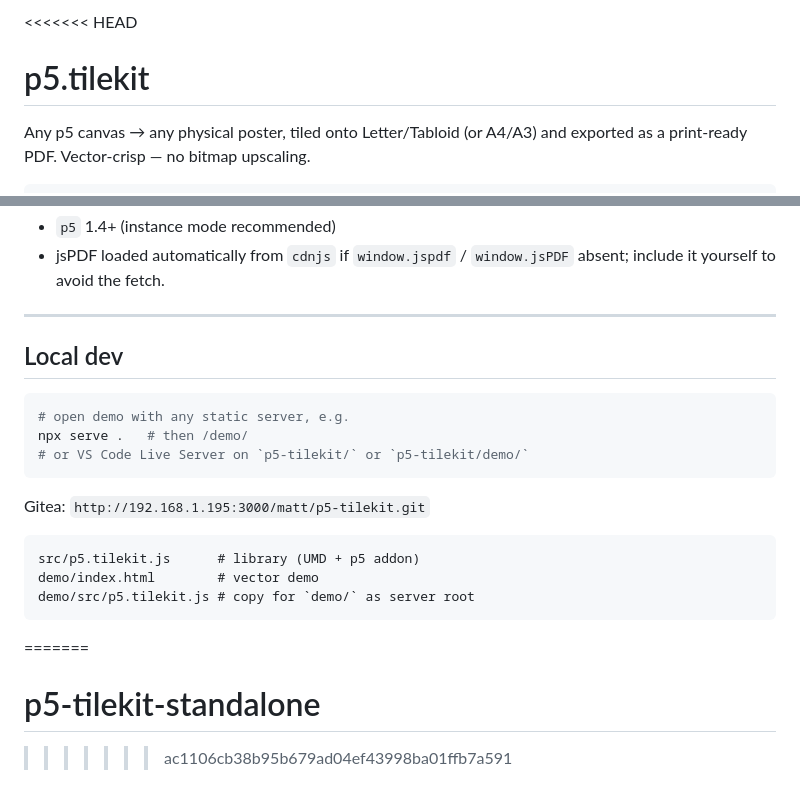
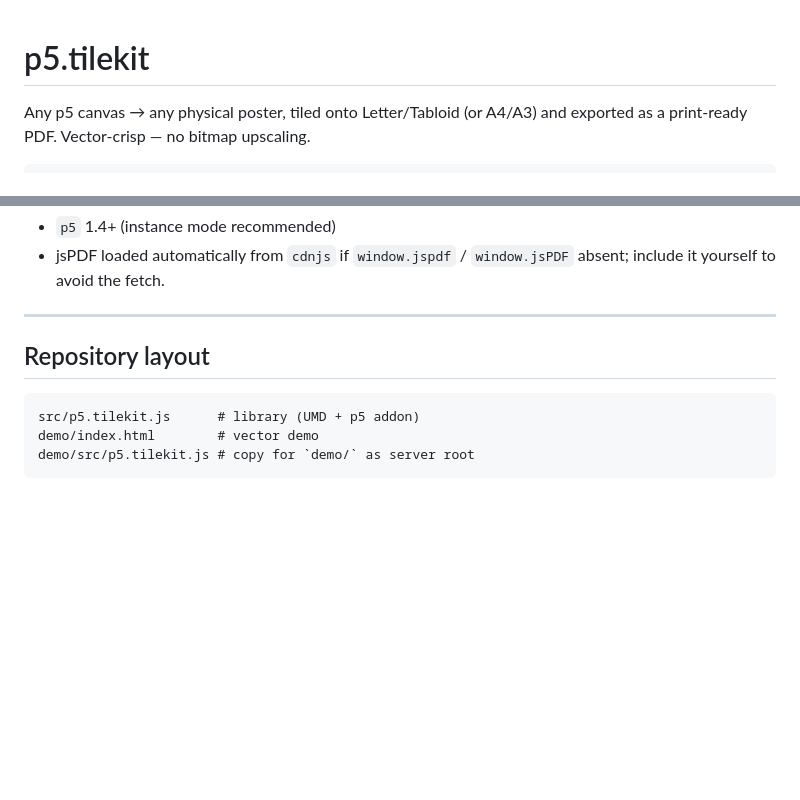
Before and after one commit to MattObject/p5.tilekit, a Markdown page: README.md, 2 parts joined by grey strips. Drawn GitHub-style; blank space fills up the shorter version.

Commit message:
Remove local dev notes from README

````diff
--- a/README.md
+++ b/README.md
@@ -1,4 +1,3 @@
-<<<<<<< HEAD
 # p5.tilekit
 
 Any p5 canvas → any physical poster, tiled onto Letter/Tabloid (or A4/A3) and exported as a print-ready PDF. Vector-crisp — no bitmap upscaling.
@@ -176,22 +175,10 @@ Tilekit.createTilekit(p, opts) // factory
 
 ---
 
-## Local dev
-
-```bash
-# open demo with any static server, e.g.
-npx serve .   # then /demo/
-# or VS Code Live Server on `p5-tilekit/` or `p5-tilekit/demo/`
-```
-
-Gitea: `http://192.168.1.195:3000/matt/p5-tilekit.git`
+## Repository layout
 
 ```
 src/p5.tilekit.js      # library (UMD + p5 addon)
 demo/index.html        # vector demo
 demo/src/p5.tilekit.js # copy for `demo/` as server root
 ```
-=======
-# p5-tilekit-standalone
-
->>>>>>> ac1106cb38b95b679ad04ef43998ba01ffb7a591
````
